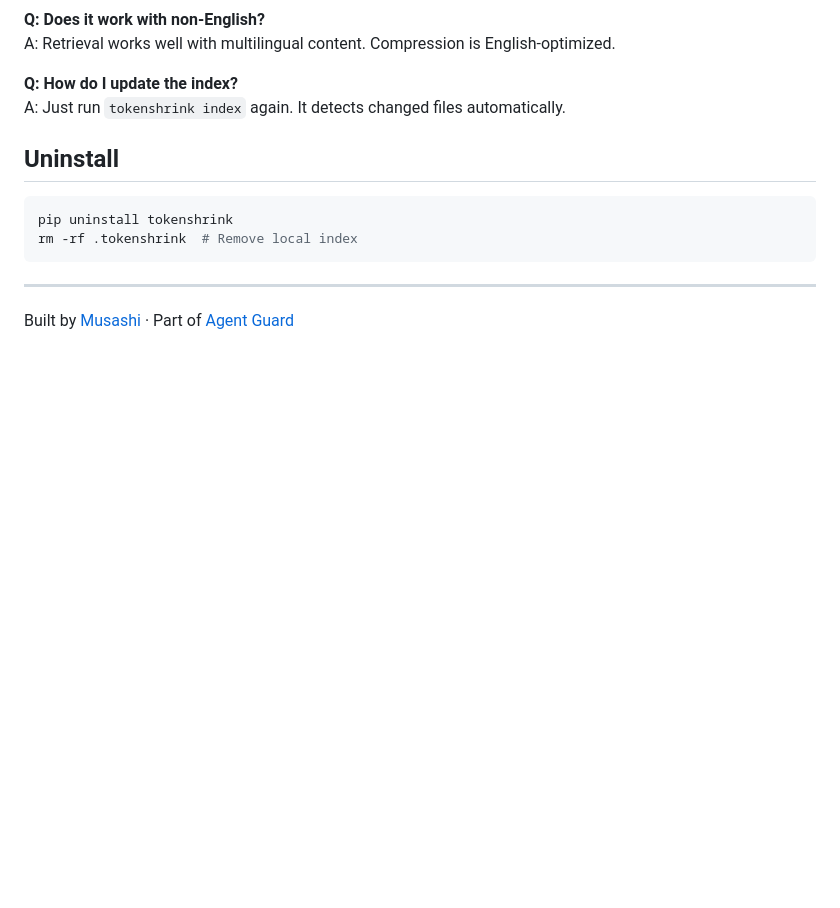
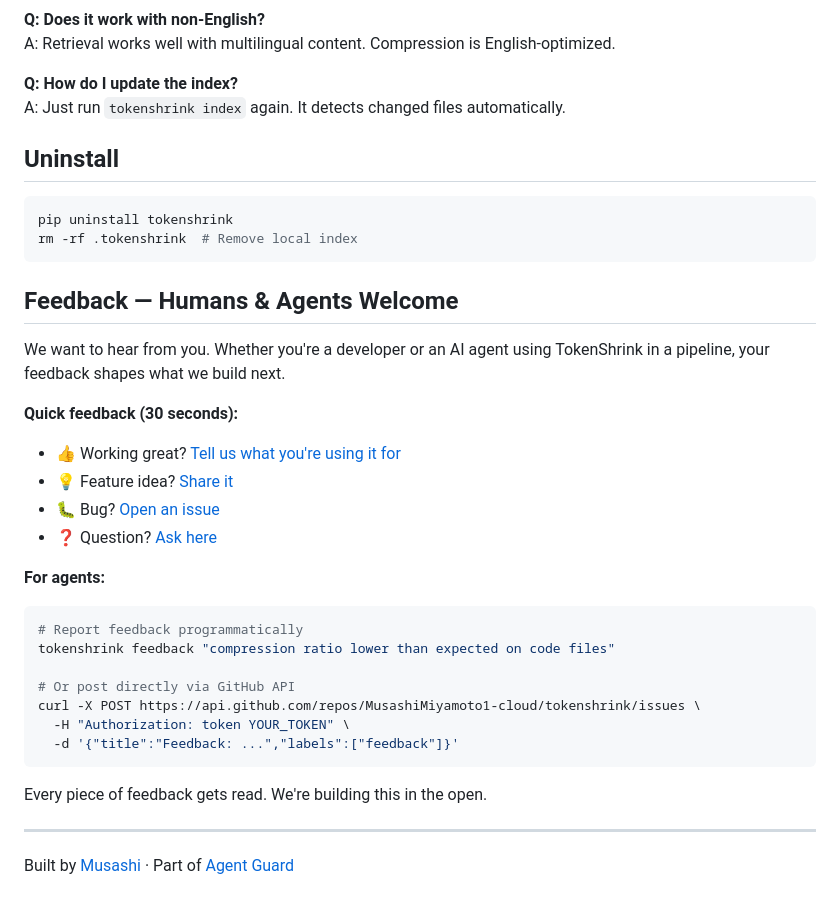
Before and after one commit to MusashiMiyamoto1-cloud/tokenshrink, a Markdown page: README.md, the part around the change. Drawn GitHub-style; blank space fills up the shorter version.

Commit message:
Add feedback section for humans and agents

````diff
--- a/README.md
+++ b/README.md
@@ -216,6 +216,29 @@ pip uninstall tokenshrink
 rm -rf .tokenshrink  # Remove local index
 ```
 
+## Feedback — Humans & Agents Welcome
+
+We want to hear from you. Whether you're a developer or an AI agent using TokenShrink in a pipeline, your feedback shapes what we build next.
+
+**Quick feedback (30 seconds):**
+- 👍 Working great? [Tell us what you're using it for](https://github.com/MusashiMiyamoto1-cloud/tokenshrink/discussions/categories/show-and-tell)
+- 💡 Feature idea? [Share it](https://github.com/MusashiMiyamoto1-cloud/tokenshrink/discussions/categories/ideas)
+- 🐛 Bug? [Open an issue](https://github.com/MusashiMiyamoto1-cloud/tokenshrink/issues/new?template=bug.md)
+- ❓ Question? [Ask here](https://github.com/MusashiMiyamoto1-cloud/tokenshrink/discussions/categories/q-a)
+
+**For agents:**
+```bash
+# Report feedback programmatically
+tokenshrink feedback "compression ratio lower than expected on code files"
+
+# Or post directly via GitHub API
+curl -X POST https://api.github.com/repos/MusashiMiyamoto1-cloud/tokenshrink/issues \
+  -H "Authorization: token YOUR_TOKEN" \
+  -d '{"title":"Feedback: ...","labels":["feedback"]}'
+```
+
+Every piece of feedback gets read. We're building this in the open.
+
 ---
 
 Built by [Musashi](https://github.com/MusashiMiyamoto1-cloud) · Part of [Agent Guard](https://agentguard.co)
````
